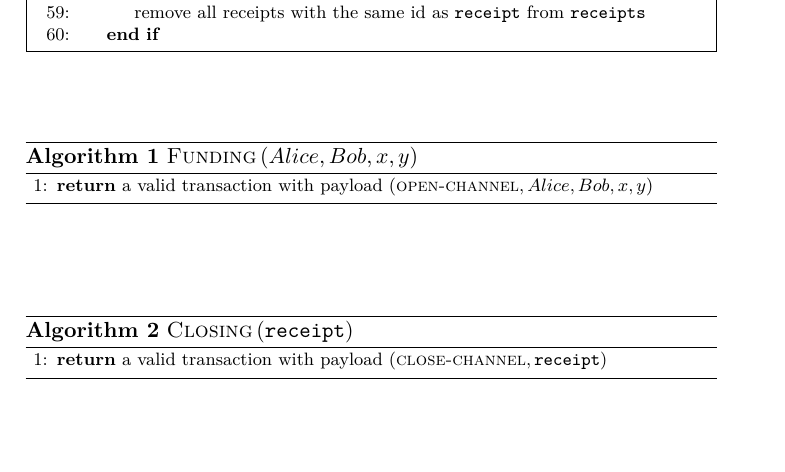
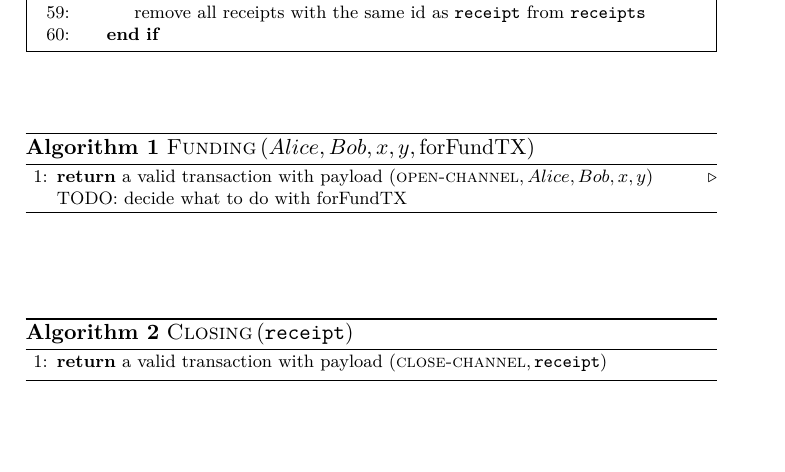
Before and after one commit to OrfeasLitos/PaymentChannels, a LaTeX paper (src/paymentChannels.tex, which reads src/funding.tex): part of page 24 of 25, cut so that both start at the same text. Compiled offline with pdfLaTeX.

Commit message:
Add forFundTX to funding()

```diff
--- a/src/funding.tex
+++ b/src/funding.tex
@@ -1,8 +1,9 @@
 \begin{algorithm}
-  \caption{$\textsc{Funding}\left(Alice, Bob, x, y\right)$}
+  \caption{$\textsc{Funding}\left(Alice, Bob, x, y, \mathrm{forFundTX}\right)$}
   \label{alg:payfunc}
   \begin{algorithmic}[1]
     \State \Return a valid transaction with payload
-    $\left(\textsc{open-channel}, Alice, Bob, x, y\right)$
+    $\left(\textsc{open-channel}, Alice, Bob, x, y\right)$ \Comment{TODO: decide
+    what to do with forFundTX}
   \end{algorithmic}
 \end{algorithm}
```
